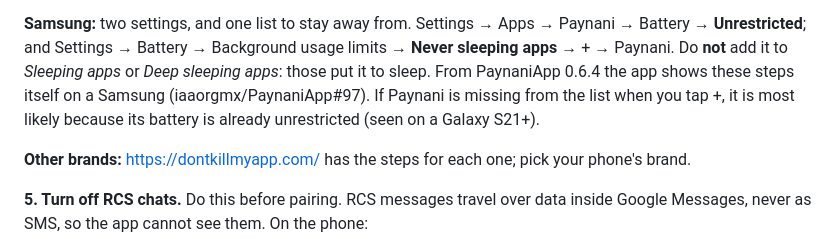
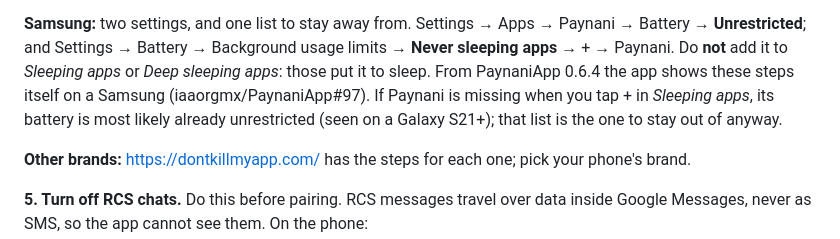
Before and after one commit to iaaorgmx/paynani, a Markdown page: INSTALL.md, the part around the change. Rendered like a GitHub page.

Commit message:
INSTALL §5.2: aclarar que Paynani faltaba en «Sleeping apps», no en «Never sleeping apps»

```diff
--- a/INSTALL.md
+++ b/INSTALL.md
@@ -1060,9 +1060,9 @@ update: Status shows the **Background** row until you confirm it
 Paynani → Battery → **Unrestricted**; and Settings → Battery → Background usage
 limits → **Never sleeping apps** → + → Paynani. Do **not** add it to *Sleeping
 apps* or *Deep sleeping apps*: those put it to sleep. From PaynaniApp 0.6.4 the
-app shows these steps itself on a Samsung (iaaorgmx/PaynaniApp#97). If Paynani
-is missing from the list when you tap +, it is most likely because its battery is
-already unrestricted (seen on a Galaxy S21+).
+app shows these steps itself on a Samsung (iaaorgmx/PaynaniApp#97). If Paynani is missing
+when you tap + in *Sleeping apps*, its battery is most likely already
+unrestricted (seen on a Galaxy S21+); that list is the one to stay out of anyway.
 
 **Other brands:** <https://dontkillmyapp.com/> has the steps for each one; pick
 your phone's brand.
```
